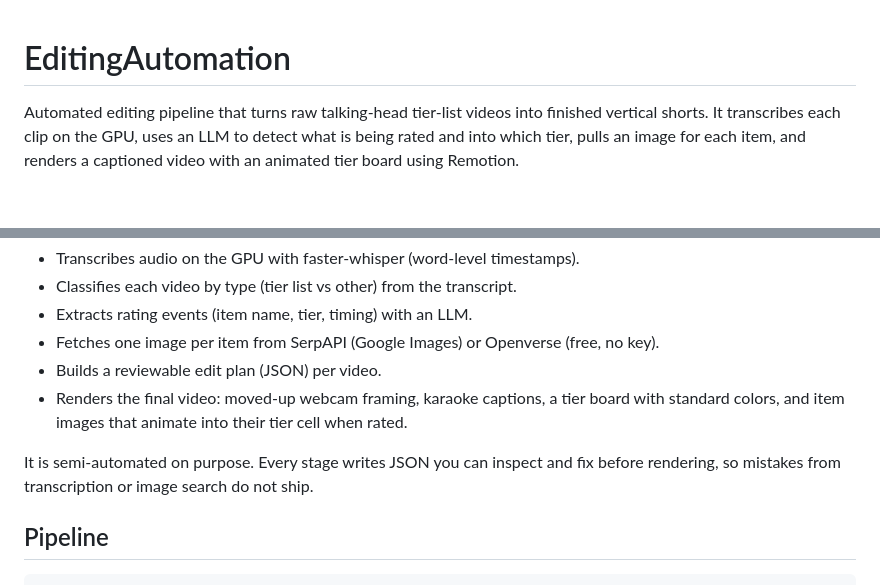
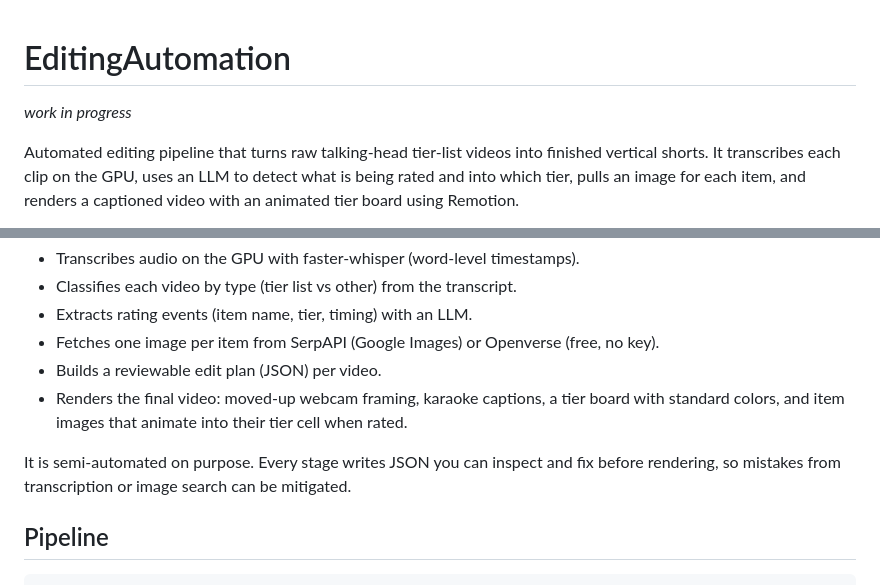
Before and after one commit to PrestonScott05/auto-shortform-editor, a Markdown page: README.md, 2 parts joined by grey strips. Rendered like a GitHub page; blank space fills up the shorter version.

```diff
--- a/README.md
+++ b/README.md
@@ -1,4 +1,5 @@
 # EditingAutomation
+*work in progress*
 
 Automated editing pipeline that turns raw talking-head tier-list videos into finished
 vertical shorts. It transcribes each clip on the GPU, uses an LLM to detect what is being
@@ -19,7 +20,7 @@ configurable.
   standard colors, and item images that animate into their tier cell when rated.
 
 It is semi-automated on purpose. Every stage writes JSON you can inspect and fix before
-rendering, so mistakes from transcription or image search do not ship.
+rendering, so mistakes from transcription or image search can be mitigated.
 
 ## Pipeline
 
```
